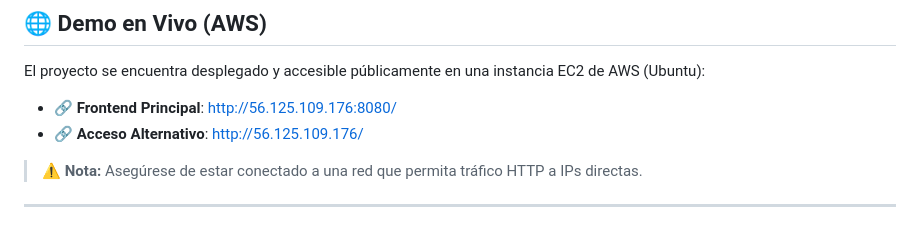
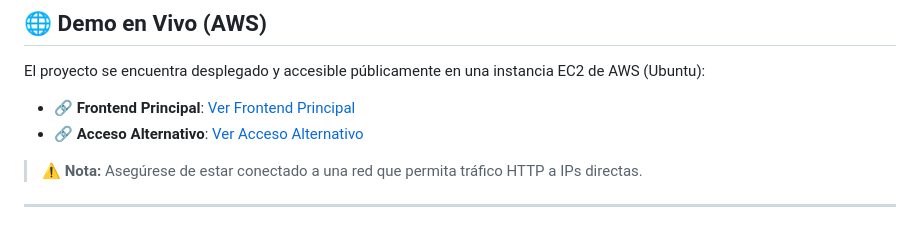
Before and after one commit to AndresALPD/FlightOnTime, a Markdown page: README.md, the part around the change. Rendered like a GitHub page.

Commit message:
Update demo links in README.md

```diff
--- a/README.md
+++ b/README.md
@@ -25,8 +25,8 @@ Los retrasos en los vuelos generan inconvenientes, pérdidas económicas y estr
 
 El proyecto se encuentra desplegado y accesible públicamente en una instancia EC2 de AWS (Ubuntu):
 
-*   🔗 **Frontend Principal**: [http://56.125.109.176:8080/](http://56.125.109.176:8080/)
-*   🔗 **Acceso Alternativo**: [http://56.125.109.176/](http://56.125.109.176/)
+*   🔗 **Frontend Principal**: [Ver Frontend Principal](http://15.228.189.187:8080/)
+*   🔗 **Acceso Alternativo**: [Ver Acceso Alternativo](http://15.228.189.187/)
 
 > ⚠️ **Nota:** Asegúrese de estar conectado a una red que permita tráfico HTTP a IPs directas.
 
```
